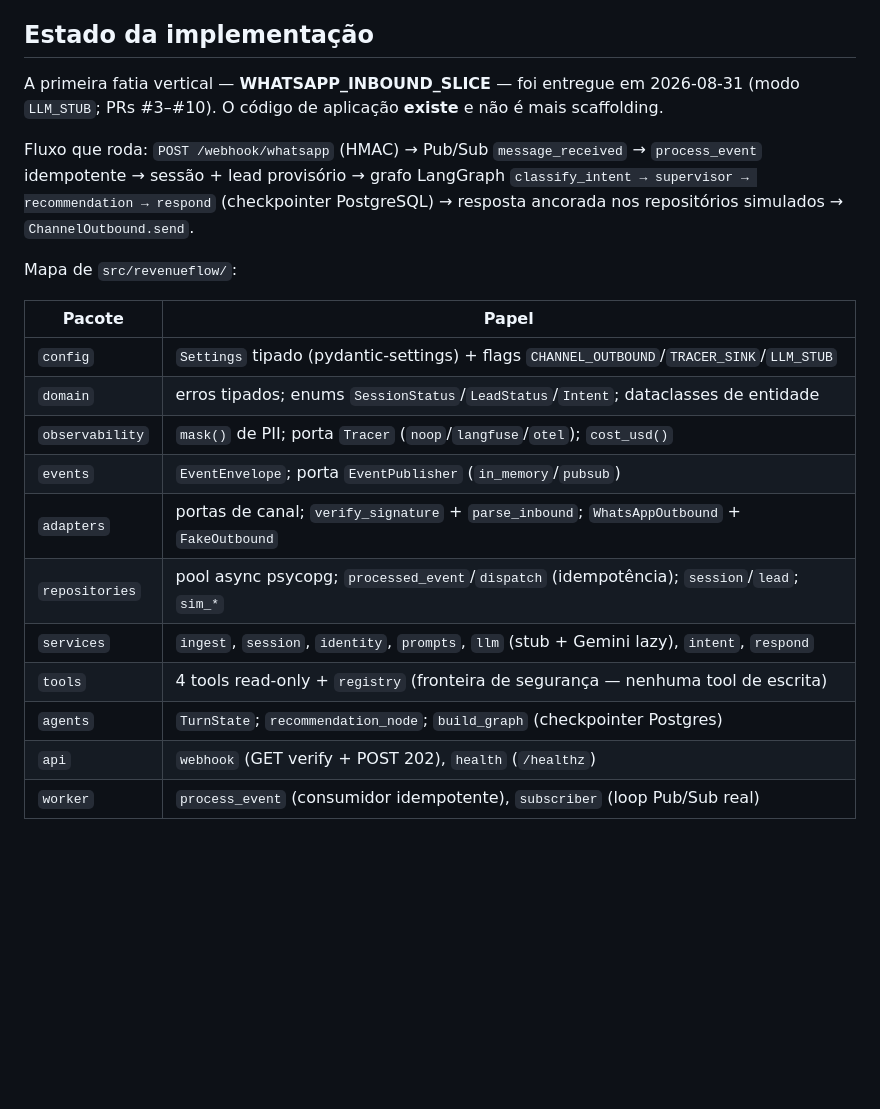
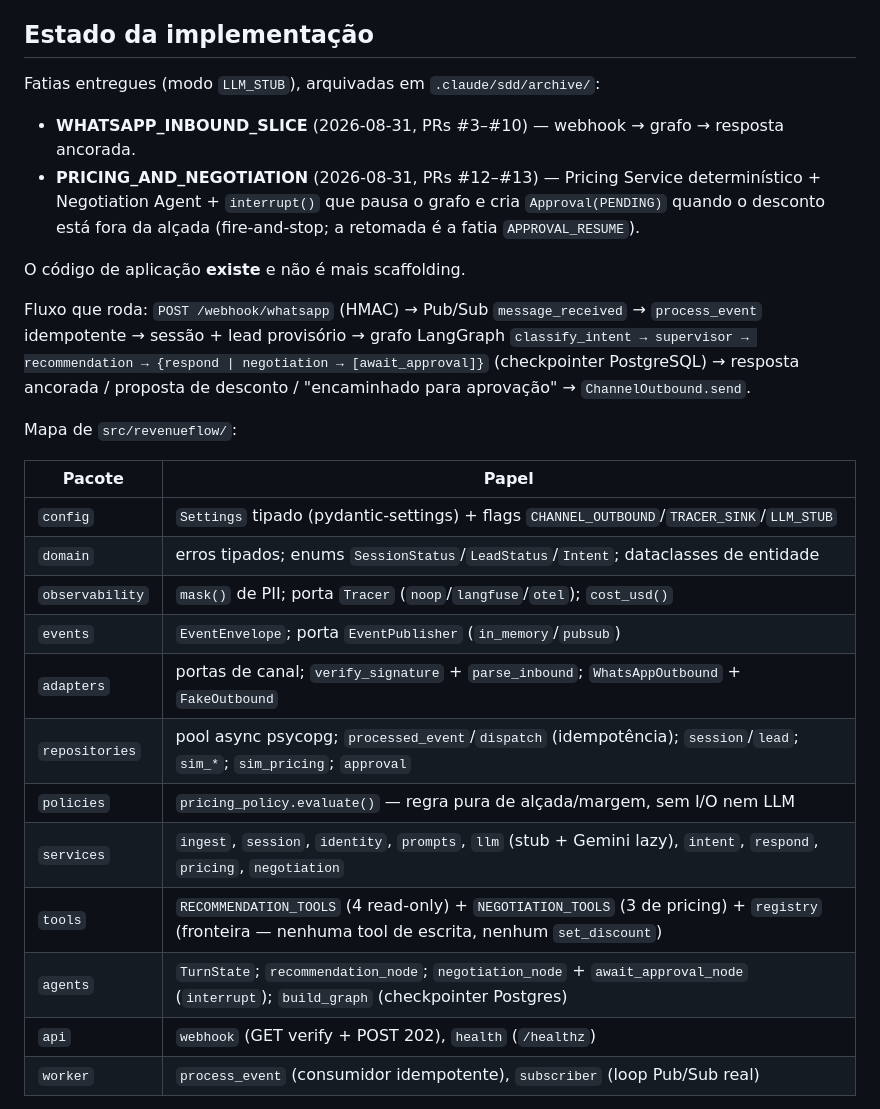
Before and after one commit to JonatasLimaBR/revenueflow-ai, a Markdown page: CLAUDE.md, the part around the change. Rendered like a GitHub page; blank space fills up the shorter version.

Commit message:
docs: record the PRICING_AND_NEGOTIATION slice in CLAUDE.md (#14)
Resolve o drift do Stop hook após o ship da fatia
`PRICING_AND_NEGOTIATION` (PRs #12–#13).

Atualiza a seção **"Estado da implementação"** do `CLAUDE.md`:
- lista de fatias entregues (inbound + pricing/negotiation)
- fluxo do grafo com o ramo `negotiation → [await_approval]`
- mapa de pacotes: `policies/`, `services/pricing`+`negotiation`,
`NEGOTIATION_TOOLS`, nós de negociação, `sim_pricing`/`approval`

Só documentação. `validate_docs.py` ✓.

🤖 Generated with [Claude Code](https://claude.com/claude-code)

Co-authored-by: Claude Sonnet 5 <noreply@anthropic.com>

```diff
--- a/CLAUDE.md
+++ b/CLAUDE.md
@@ -16,13 +16,19 @@ Claude Code é um harness suportado deste repositório. O contrato de engenharia
 
 ## Estado da implementação
 
-A primeira fatia vertical — **WHATSAPP_INBOUND_SLICE** — foi entregue em 2026-08-31 (modo
-`LLM_STUB`; PRs #3–#10). O código de aplicação **existe** e não é mais scaffolding.
+Fatias entregues (modo `LLM_STUB`), arquivadas em `.claude/sdd/archive/`:
+
+- **WHATSAPP_INBOUND_SLICE** (2026-08-31, PRs #3–#10) — webhook → grafo → resposta ancorada.
+- **PRICING_AND_NEGOTIATION** (2026-08-31, PRs #12–#13) — Pricing Service determinístico +
+  Negotiation Agent + `interrupt()` que pausa o grafo e cria `Approval(PENDING)` quando o
+  desconto está fora da alçada (fire-and-stop; a retomada é a fatia `APPROVAL_RESUME`).
+
+O código de aplicação **existe** e não é mais scaffolding.
 
 Fluxo que roda: `POST /webhook/whatsapp` (HMAC) → Pub/Sub `message_received` → `process_event`
 idempotente → sessão + lead provisório → grafo LangGraph `classify_intent → supervisor →
-recommendation → respond` (checkpointer PostgreSQL) → resposta ancorada nos repositórios
-simulados → `ChannelOutbound.send`.
+recommendation → {respond | negotiation → [await_approval]}` (checkpointer PostgreSQL) →
+resposta ancorada / proposta de desconto / "encaminhado para aprovação" → `ChannelOutbound.send`.
 
 Mapa de `src/revenueflow/`:
 
@@ -33,10 +39,11 @@ Mapa de `src/revenueflow/`:
 | `observability` | `mask()` de PII; porta `Tracer` (`noop`/`langfuse`/`otel`); `cost_usd()` |
 | `events` | `EventEnvelope`; porta `EventPublisher` (`in_memory`/`pubsub`) |
 | `adapters` | portas de canal; `verify_signature` + `parse_inbound`; `WhatsAppOutbound` + `FakeOutbound` |
-| `repositories` | pool async psycopg; `processed_event`/`dispatch` (idempotência); `session`/`lead`; `sim_*` |
-| `services` | `ingest`, `session`, `identity`, `prompts`, `llm` (stub + Gemini lazy), `intent`, `respond` |
-| `tools` | 4 tools read-only + `registry` (fronteira de segurança — nenhuma tool de escrita) |
-| `agents` | `TurnState`; `recommendation_node`; `build_graph` (checkpointer Postgres) |
+| `repositories` | pool async psycopg; `processed_event`/`dispatch` (idempotência); `session`/`lead`; `sim_*`; `sim_pricing`; `approval` |
+| `policies` | `pricing_policy.evaluate()` — regra pura de alçada/margem, sem I/O nem LLM |
+| `services` | `ingest`, `session`, `identity`, `prompts`, `llm` (stub + Gemini lazy), `intent`, `respond`, `pricing`, `negotiation` |
+| `tools` | `RECOMMENDATION_TOOLS` (4 read-only) + `NEGOTIATION_TOOLS` (3 de pricing) + `registry` (fronteira — nenhuma tool de escrita, nenhum `set_discount`) |
+| `agents` | `TurnState`; `recommendation_node`; `negotiation_node` + `await_approval_node` (`interrupt`); `build_graph` (checkpointer Postgres) |
 | `api` | `webhook` (GET verify + POST 202), `health` (`/healthz`) |
 | `worker` | `process_event` (consumidor idempotente), `subscriber` (loop Pub/Sub real) |
 
```
